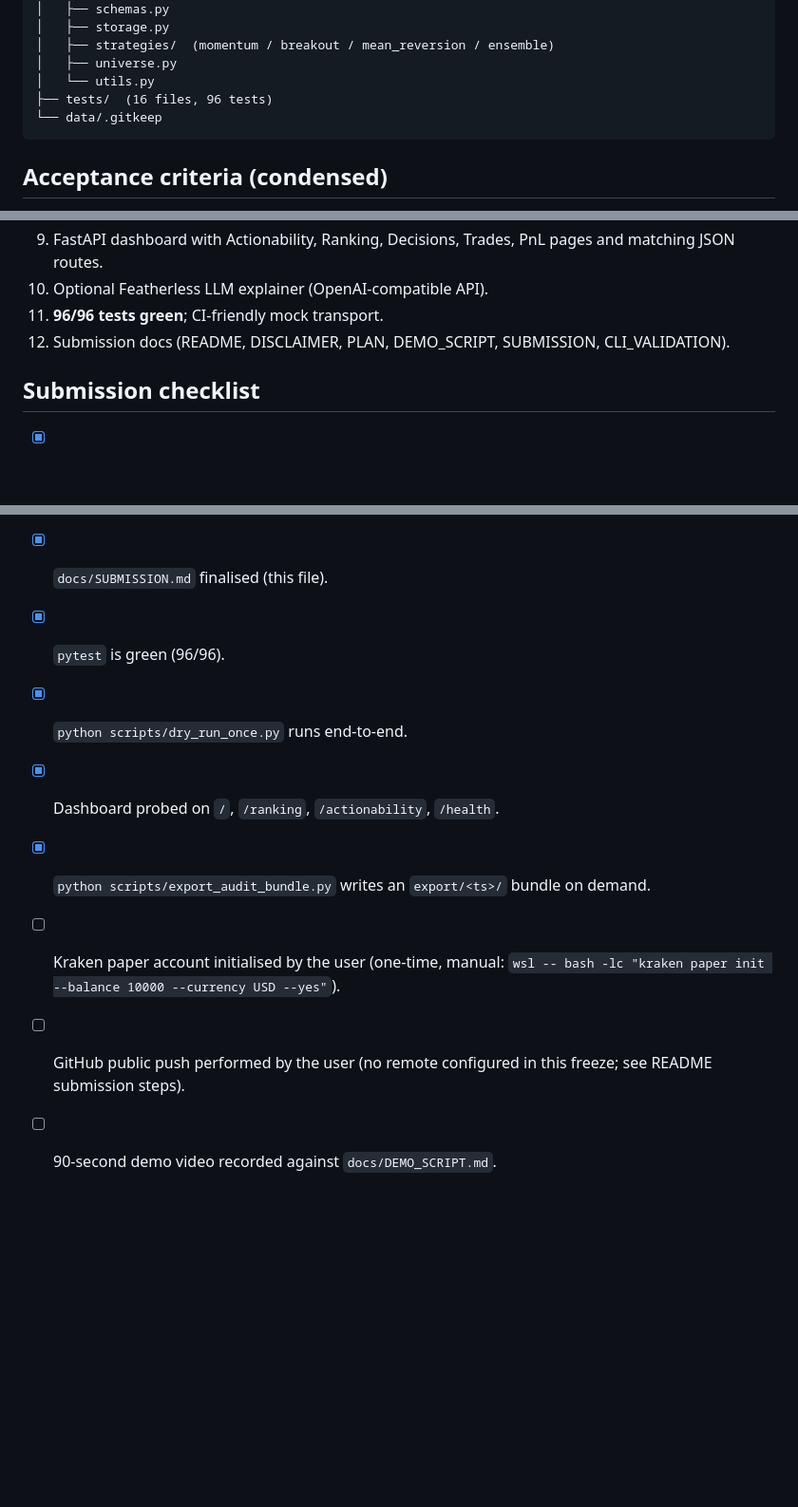
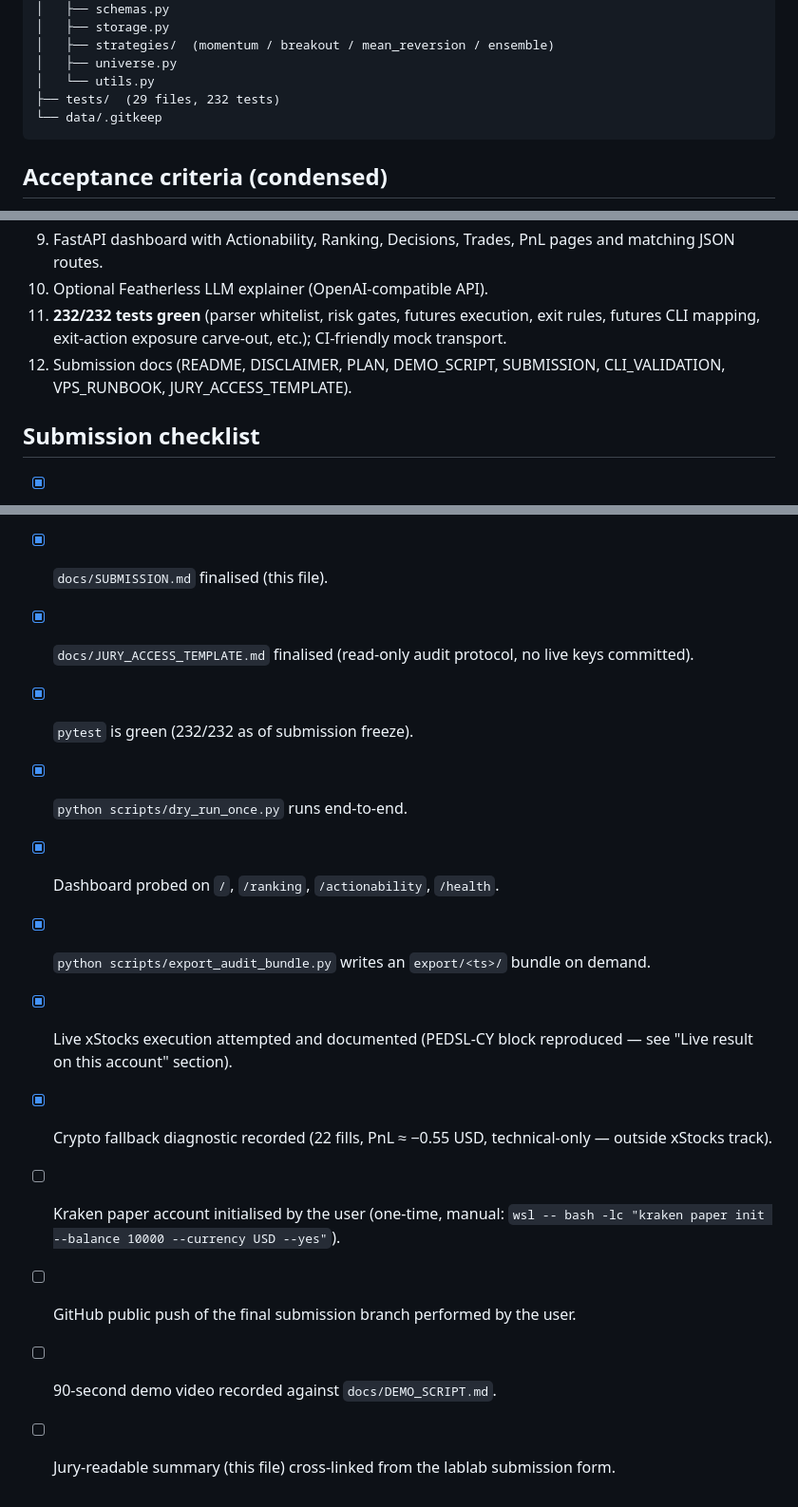
Before and after one commit to Damso74/kraken-alpha-agent, a Markdown page: docs/SUBMISSION.md, 3 parts joined by grey strips. Shown at 95% size. Drawn GitHub-style; blank space fills up the shorter version.

````diff
--- a/docs/SUBMISSION.md
+++ b/docs/SUBMISSION.md
@@ -312,7 +371,7 @@ kraken-alpha-agent/
 │   ├── strategies/  (momentum / breakout / mean_reversion / ensemble)
 │   ├── universe.py
 │   └── utils.py
-├── tests/  (16 files, 96 tests)
+├── tests/  (29 files, 232 tests)
 └── data/.gitkeep
 ```
 
@@ -332,9 +391,11 @@ kraken-alpha-agent/
 9. FastAPI dashboard with Actionability, Ranking, Decisions, Trades, PnL
    pages and matching JSON routes.
 10. Optional Featherless LLM explainer (OpenAI-compatible API).
-11. **96/96 tests green**; CI-friendly mock transport.
+11. **232/232 tests green** (parser whitelist, risk gates, futures
+    execution, exit rules, futures CLI mapping, exit-action exposure
+    carve-out, etc.); CI-friendly mock transport.
 12. Submission docs (README, DISCLAIMER, PLAN, DEMO_SCRIPT, SUBMISSION,
-    CLI_VALIDATION).
+    CLI_VALIDATION, VPS_RUNBOOK, JURY_ACCESS_TEMPLATE).
 
 ## Submission checklist
 
@@ -343,13 +404,21 @@ kraken-alpha-agent/
       Safety, Submission).
 - [x] `docs/DEMO_SCRIPT.md` finalised.
 - [x] `docs/SUBMISSION.md` finalised (this file).
-- [x] `pytest` is green (96/96).
+- [x] `docs/JURY_ACCESS_TEMPLATE.md` finalised (read-only audit
+      protocol, no live keys committed).
+- [x] `pytest` is green (232/232 as of submission freeze).
 - [x] `python scripts/dry_run_once.py` runs end-to-end.
 - [x] Dashboard probed on `/`, `/ranking`, `/actionability`, `/health`.
 - [x] `python scripts/export_audit_bundle.py` writes an `export/<ts>/`
       bundle on demand.
+- [x] Live xStocks execution attempted and documented (PEDSL-CY block
+      reproduced — see "Live result on this account" section).
+- [x] Crypto fallback diagnostic recorded (22 fills, PnL ≈ −0.55 USD,
+      technical-only — outside xStocks track).
 - [ ] Kraken paper account initialised by the user (one-time, manual:
       `wsl -- bash -lc "kraken paper init --balance 10000 --currency USD --yes"`).
-- [ ] GitHub public push performed by the user (no remote configured in
-      this freeze; see README submission steps).
+- [ ] GitHub public push of the final submission branch performed by
+      the user.
 - [ ] 90-second demo video recorded against `docs/DEMO_SCRIPT.md`.
+- [ ] Jury-readable summary (this file) cross-linked from the lablab
+      submission form.
````
Also changed, not shown: other parts of docs/SUBMISSION.md (+60 -1 lines), AGENTS.md (+11 -11 lines), docs/JURY_ACCESS_TEMPLATE.md (added, +127 -0 lines).
